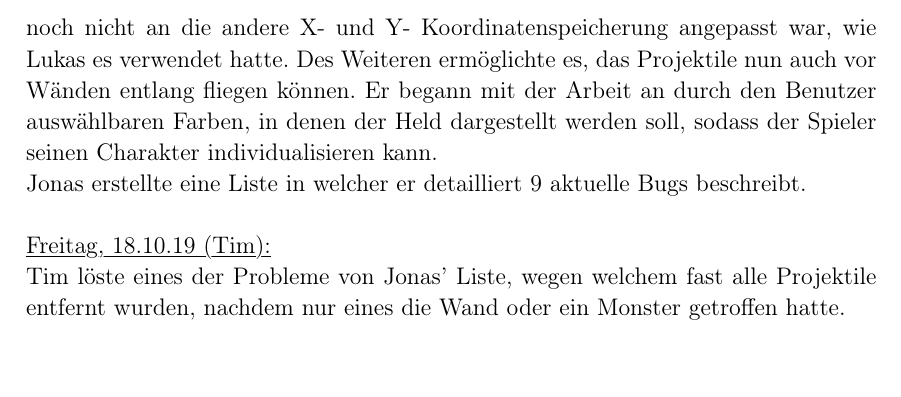
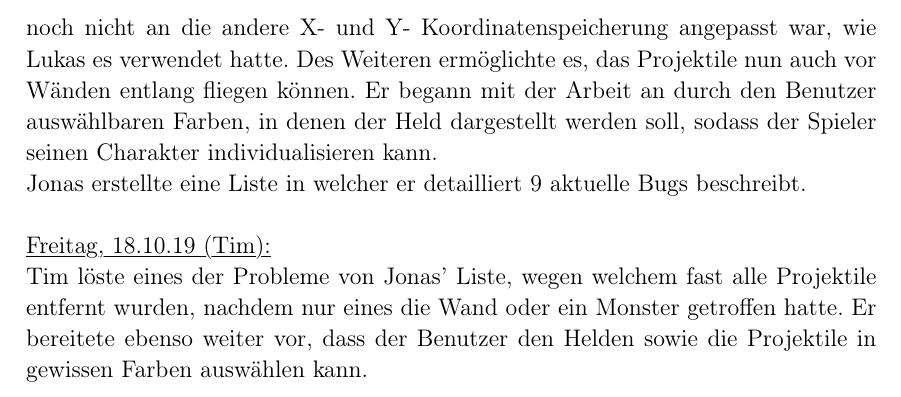
Before and after one commit to lukcod3/roleplaygame, a LaTeX document (doc/dokumentation.tex): part of page 11 of 11, cut so that both start at the same text, the shorter picture padded with empty space. Compiled offline with pdfLaTeX.

Commit message:
Erweiterung 18.10.19
Farben für Spieler und Projektile

```diff
--- a/doc/dokumentation.tex
+++ b/doc/dokumentation.tex
@@ -403,6 +403,6 @@ Jonas erstellte eine Liste in welcher er detailliert 9 aktuelle Bugs beschreibt.
 
 \myuline{Freitag, 18.10.19 (Tim):}
 
-Tim löste eines der Probleme von Jonas' Liste, wegen welchem fast alle Projektile entfernt wurden, nachdem nur eines die Wand oder ein Monster getroffen hatte. \\
+Tim löste eines der Probleme von Jonas' Liste, wegen welchem fast alle Projektile entfernt wurden, nachdem nur eines die Wand oder ein Monster getroffen hatte. Er bereitete ebenso weiter vor, dass der Benutzer den Helden sowie die Projektile in gewissen Farben auswählen kann. \\
 
 \end{document}
```
